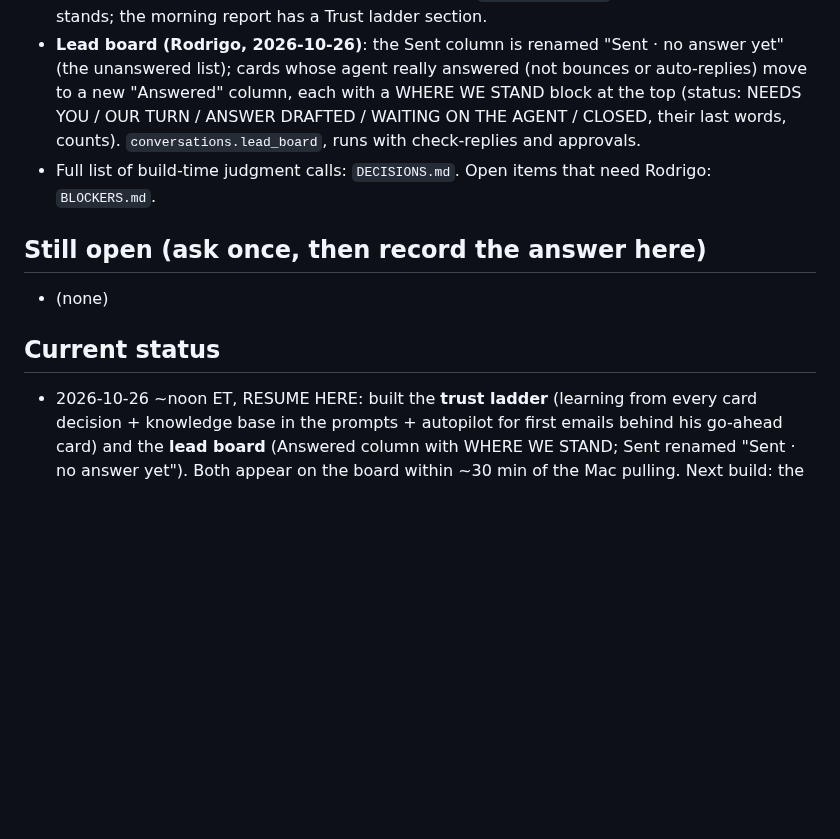
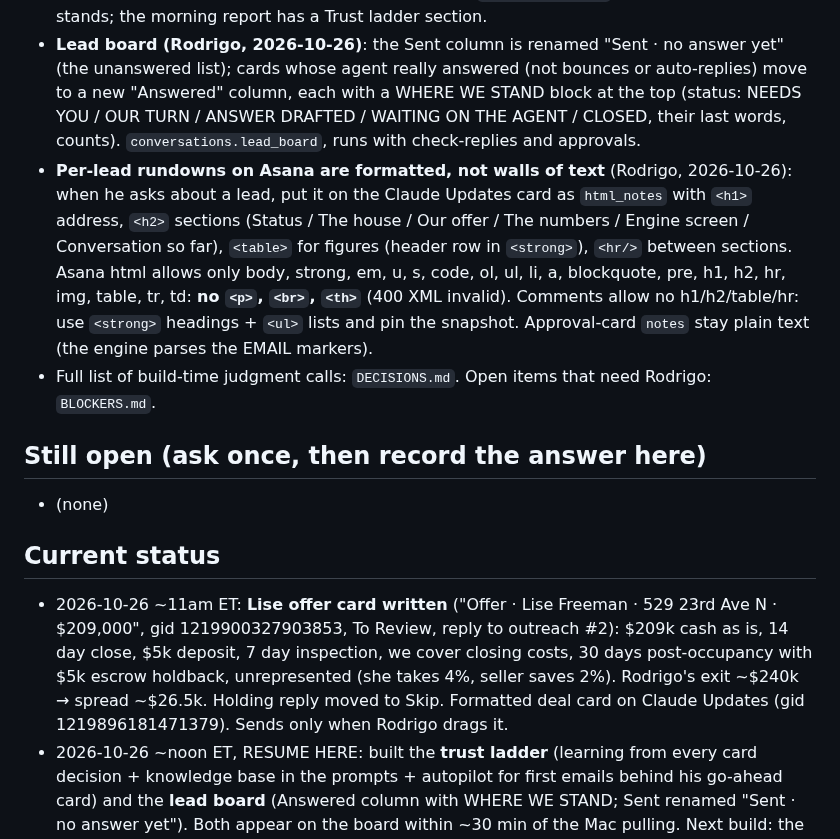
Before and after one commit to titanbuilds1995/Ai-Agent-Leads, a Markdown page: CLAUDE.md, the part around the change. Drawn GitHub-style; blank space fills up the shorter version.

Commit message:
CLAUDE.md: formatted per-lead rundowns on Asana; Lise offer card
Co-Authored-By: Claude Opus 5.5 <noreply@anthropic.com>
Claude-Session: https://claude.ai/code/session_01QunTcVvDSz5dBHcvfpzAS3

```diff
--- a/CLAUDE.md
+++ b/CLAUDE.md
@@ -117,12 +117,22 @@ Pipeline: ingest → score → value → rank → enrich → outreach drafts →
   really answered (not bounces or auto-replies) move to a new "Answered" column, each with a WHERE WE STAND block at the top
   (status: NEEDS YOU / OUR TURN / ANSWER DRAFTED / WAITING ON THE AGENT / CLOSED, their last words, counts). `conversations.lead_board`,
   runs with check-replies and approvals.
+- **Per-lead rundowns on Asana are formatted, not walls of text** (Rodrigo, 2026-10-26): when he asks about a lead, put it on the
+  Claude Updates card as `html_notes` with `<h1>` address, `<h2>` sections (Status / The house / Our offer / The numbers / Engine
+  screen / Conversation so far), `<table>` for figures (header row in `<strong>`), `<hr/>` between sections. Asana html allows only
+  body, strong, em, u, s, code, ol, ul, li, a, blockquote, pre, h1, h2, hr, img, table, tr, td: **no `<p>`, `<br>`, `<th>`** (400 XML
+  invalid). Comments allow no h1/h2/table/hr: use `<strong>` headings + `<ul>` lists and pin the snapshot. Approval-card `notes` stay
+  plain text (the engine parses the EMAIL markers).
 - Full list of build-time judgment calls: `DECISIONS.md`. Open items that need Rodrigo: `BLOCKERS.md`.
 
 ## Still open (ask once, then record the answer here)
 - (none)
 
 ## Current status
+- 2026-10-26 ~11am ET: **Lise offer card written** ("Offer · Lise Freeman · 529 23rd Ave N · $209,000", gid 1219900327903853, To
+  Review, reply to outreach #2): $209k cash as is, 14 day close, $5k deposit, 7 day inspection, we cover closing costs, 30 days
+  post-occupancy with $5k escrow holdback, unrepresented (she takes 4%, seller saves 2%). Rodrigo's exit ~$240k → spread ~$26.5k.
+  Holding reply moved to Skip. Formatted deal card on Claude Updates (gid 1219896181471379). Sends only when Rodrigo drags it.
 - 2026-10-26 ~noon ET, RESUME HERE: built the **trust ladder** (learning from every card decision + knowledge base in the prompts +
   autopilot for first emails behind his go-ahead card) and the **lead board** (Answered column with WHERE WE STAND; Sent renamed
   "Sent · no answer yet"). Both appear on the board within ~30 min of the Mac pulling. Next build: the engine writes reply cards
```
